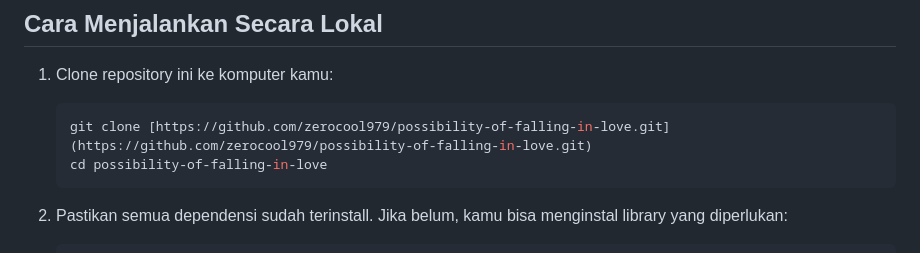
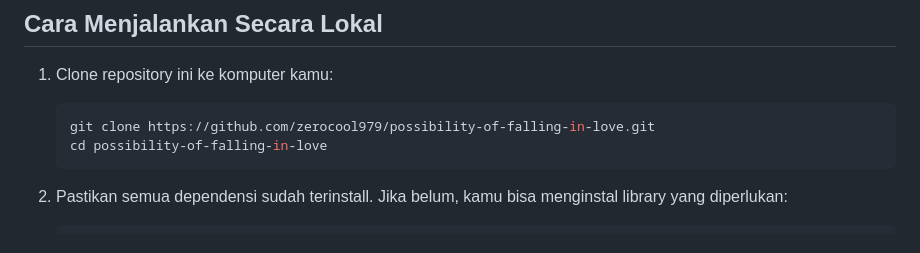
Before and after one commit to zerocool979/possibility-of-falling-in-love, a Markdown page: README.md, the part around the change. GitHub-like rendering.

Commit message:
hanya cinta dan malam... -_-

````diff
--- a/README.md
+++ b/README.md
@@ -96,7 +96,7 @@ Proyek ini dibangun dengan serangkaian fitur yang membuatnya fungsional, akurat,
 
 1.  Clone repository ini ke komputer kamu:
     ```bash
-    git clone [https://github.com/zerocool979/possibility-of-falling-in-love.git](https://github.com/zerocool979/possibility-of-falling-in-love.git)
+    git clone https://github.com/zerocool979/possibility-of-falling-in-love.git
     cd possibility-of-falling-in-love
     ```
 
````
